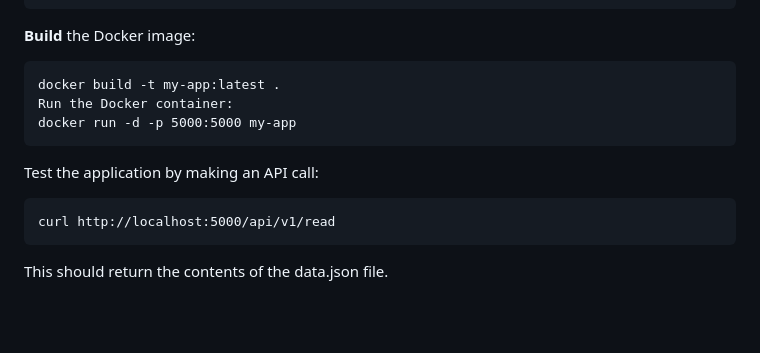
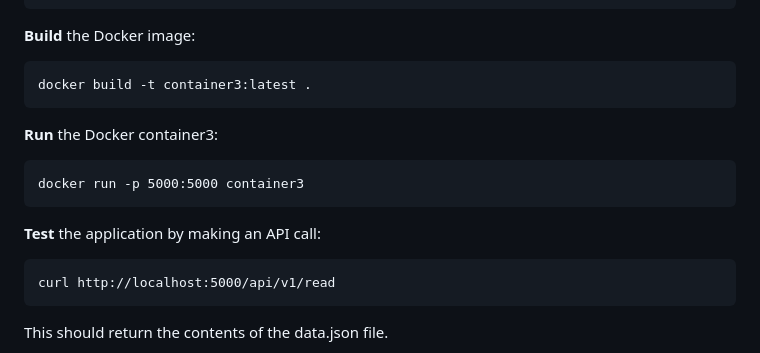
Before and after one commit to chung-anching/IBM_WatsonX_Code_Assistant_Challenge, a Markdown page: README.md, the part around the change printed below. GitHub-like rendering; blank space fills up the shorter version.

````diff
--- a/README.md
+++ b/README.md
@@ -186,14 +280,16 @@ CMD [ "python", "./app.py" ]
 ```
 
 **Build** the Docker image:
-
 ```
-docker build -t my-app:latest .
-Run the Docker container:
-docker run -d -p 5000:5000 my-app
+docker build -t container3:latest .
 ```
 
-Test the application by making an API call:
+**Run** the Docker container3:
+```
+docker run -p 5000:5000 container3
+```
+
+**Test** the application by making an API call:
 ```
 curl http://localhost:5000/api/v1/read
 ```
````
Also changed, not shown: other parts of README.md (+104 -10 lines).
